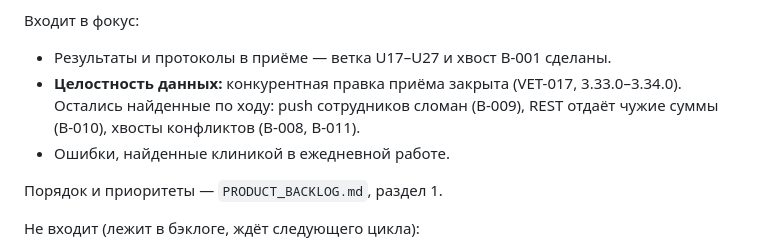
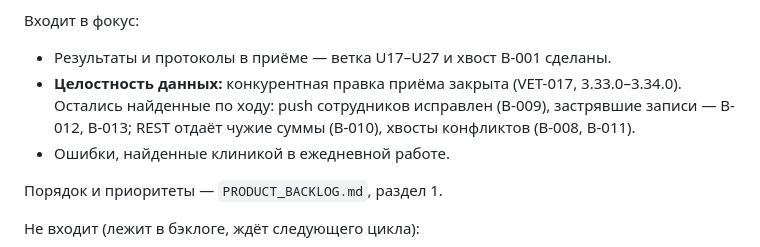
Before and after one commit to idaushev/VetProjcet, a Markdown page: docs/PRODUCT.md, the part around the change. GitHub-like rendering.

```diff
--- a/docs/PRODUCT.md
+++ b/docs/PRODUCT.md
@@ -62,7 +62,7 @@
 
 - Результаты и протоколы в приёме — ветка U17–U27 и хвост B-001 сделаны.
 - **Целостность данных:** конкурентная правка приёма закрыта (VET-017,
-  3.33.0–3.34.0). Остались найденные по ходу: push сотрудников сломан (B-009),
+  3.33.0–3.34.0). Остались найденные по ходу: push сотрудников исправлен (B-009), застрявшие записи — B-012, B-013;
   REST отдаёт чужие суммы (B-010), хвосты конфликтов (B-008, B-011).
 - Ошибки, найденные клиникой в ежедневной работе.
 
```
Also changed, not shown: PRODUCT_BACKLOG.md (+8 -7 lines).
